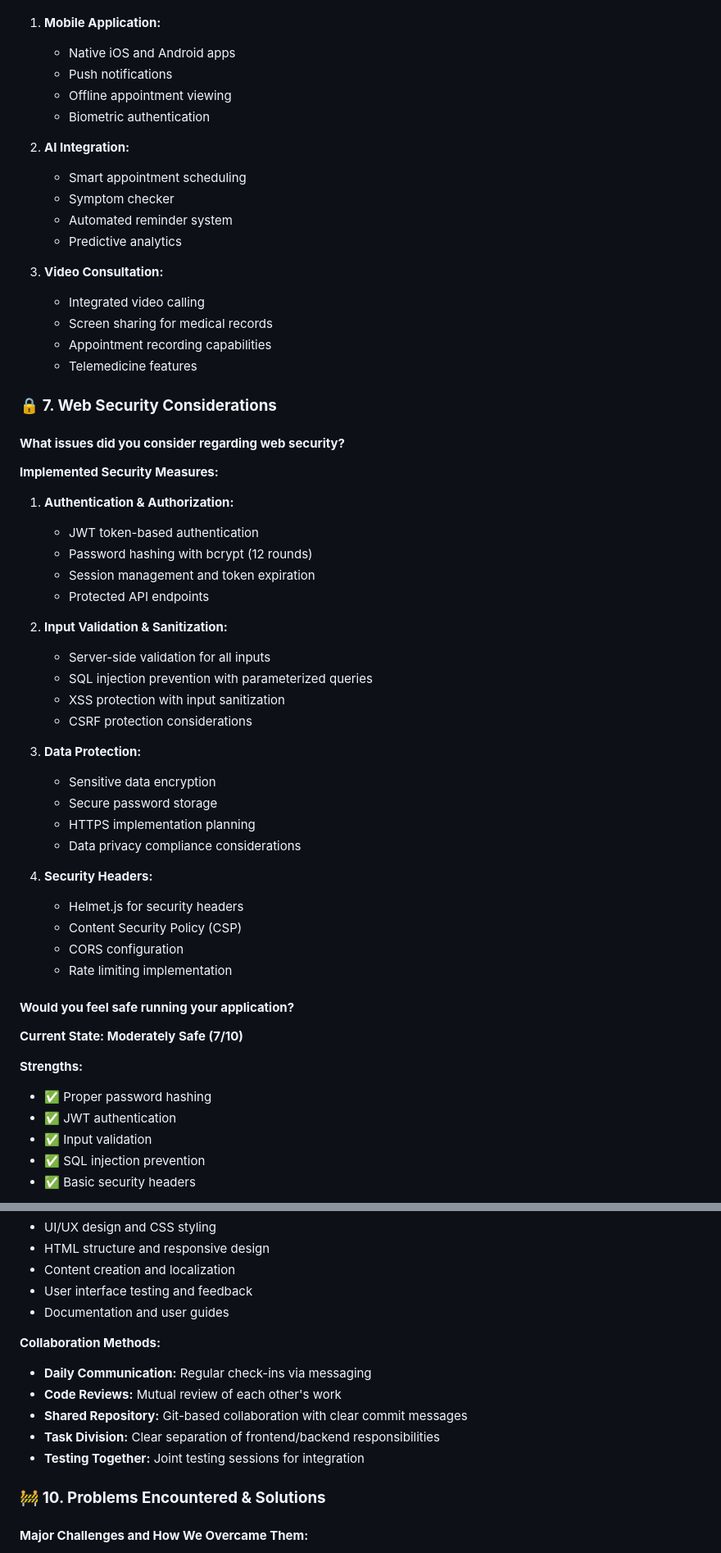
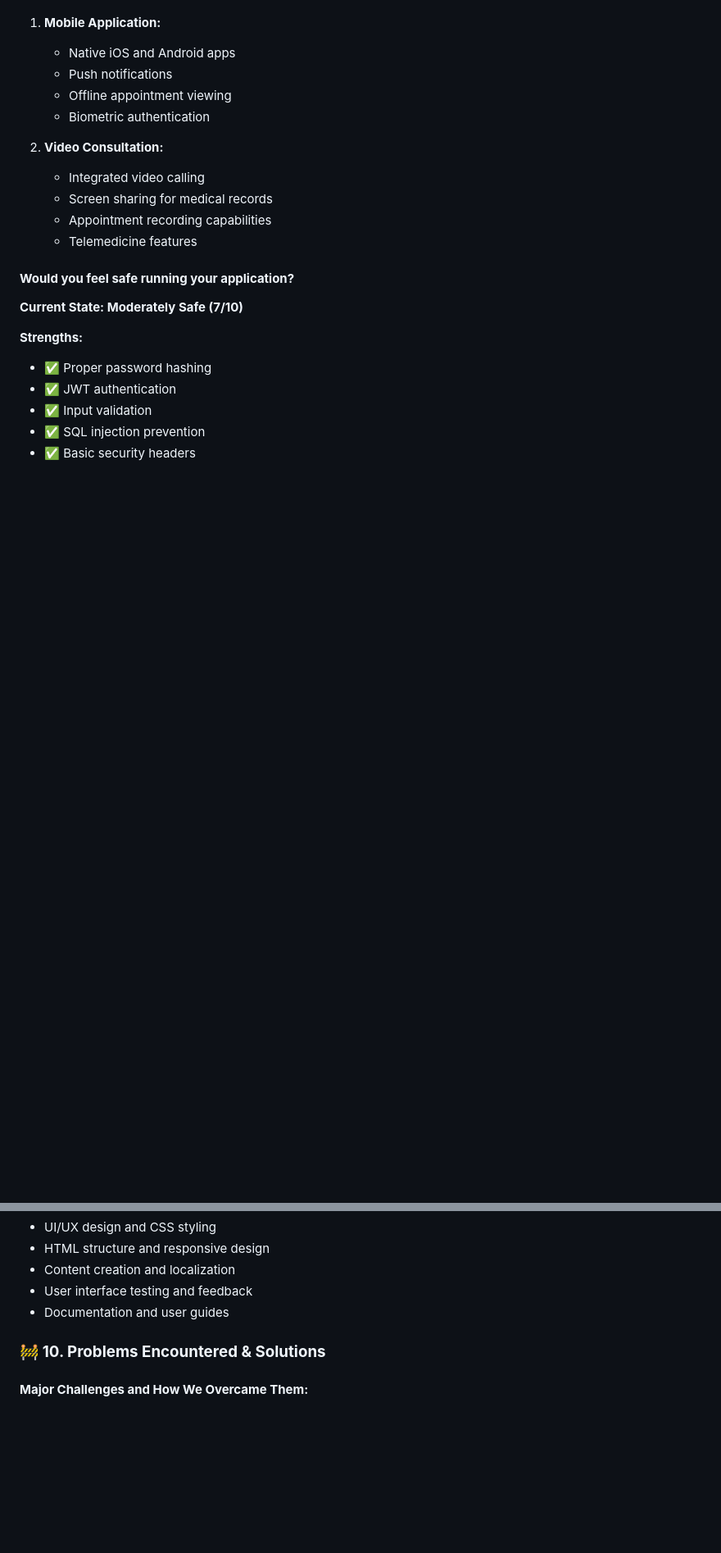
Before and after one commit to AliHosam20/QuickMed, a Markdown page: FINAL_SUMMARY.md, 2 parts joined by grey strips. Shown at 82% size. GitHub-like rendering; blank space fills up the shorter version.

Commit message:
Final update to FINAL_SUMMARY.md with user revisions and improvements

```diff
--- a/FINAL_SUMMARY.md
+++ b/FINAL_SUMMARY.md
@@ -217,46 +181,12 @@ The project exceeded my initial expectations in many ways. While I initially pla
    - Offline appointment viewing
    - Biometric authentication
 
-2. **AI Integration:**
-   - Smart appointment scheduling
-   - Symptom checker
-   - Automated reminder system
-   - Predictive analytics
-
 3. **Video Consultation:**
    - Integrated video calling
    - Screen sharing for medical records
    - Appointment recording capabilities
    - Telemedicine features
 
-### 🔒 **7. Web Security Considerations**
-
-#### **What issues did you consider regarding web security?**
-
-**Implemented Security Measures:**
-1. **Authentication & Authorization:**
-   - JWT token-based authentication
-   - Password hashing with bcrypt (12 rounds)
-   - Session management and token expiration
-   - Protected API endpoints
-
-2. **Input Validation & Sanitization:**
-   - Server-side validation for all inputs
-   - SQL injection prevention with parameterized queries
-   - XSS protection with input sanitization
-   - CSRF protection considerations
-
-3. **Data Protection:**
-   - Sensitive data encryption
-   - Secure password storage
-   - HTTPS implementation planning
-   - Data privacy compliance considerations
-
-4. **Security Headers:**
-   - Helmet.js for security headers
-   - Content Security Policy (CSP)
-   - CORS configuration
-   - Rate limiting implementation
 
 #### **Would you feel safe running your application?**
 **Current State: Moderately Safe (7/10)**
@@ -322,12 +252,7 @@ The project exceeded my initial expectations in many ways. While I initially pla
 - User interface testing and feedback
 - Documentation and user guides
 
-**Collaboration Methods:**
-- **Daily Communication:** Regular check-ins via messaging
-- **Code Reviews:** Mutual review of each other's work
-- **Shared Repository:** Git-based collaboration with clear commit messages
-- **Task Division:** Clear separation of frontend/backend responsibilities
-- **Testing Together:** Joint testing sessions for integration
+
 
 ### 🚧 **10. Problems Encountered & Solutions**
 
```
Also changed, not shown: other parts of FINAL_SUMMARY.md (+12 -71 lines).
